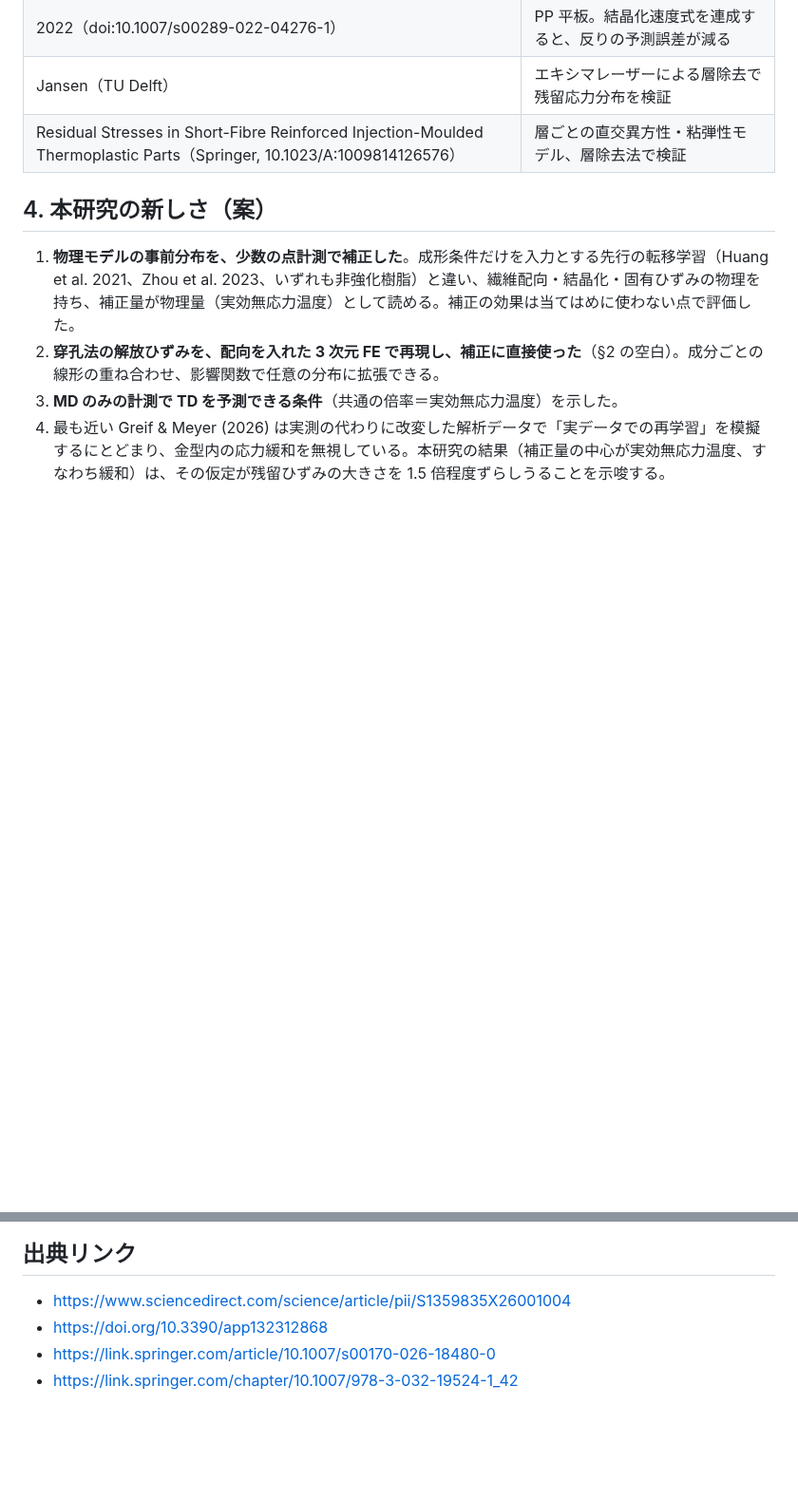
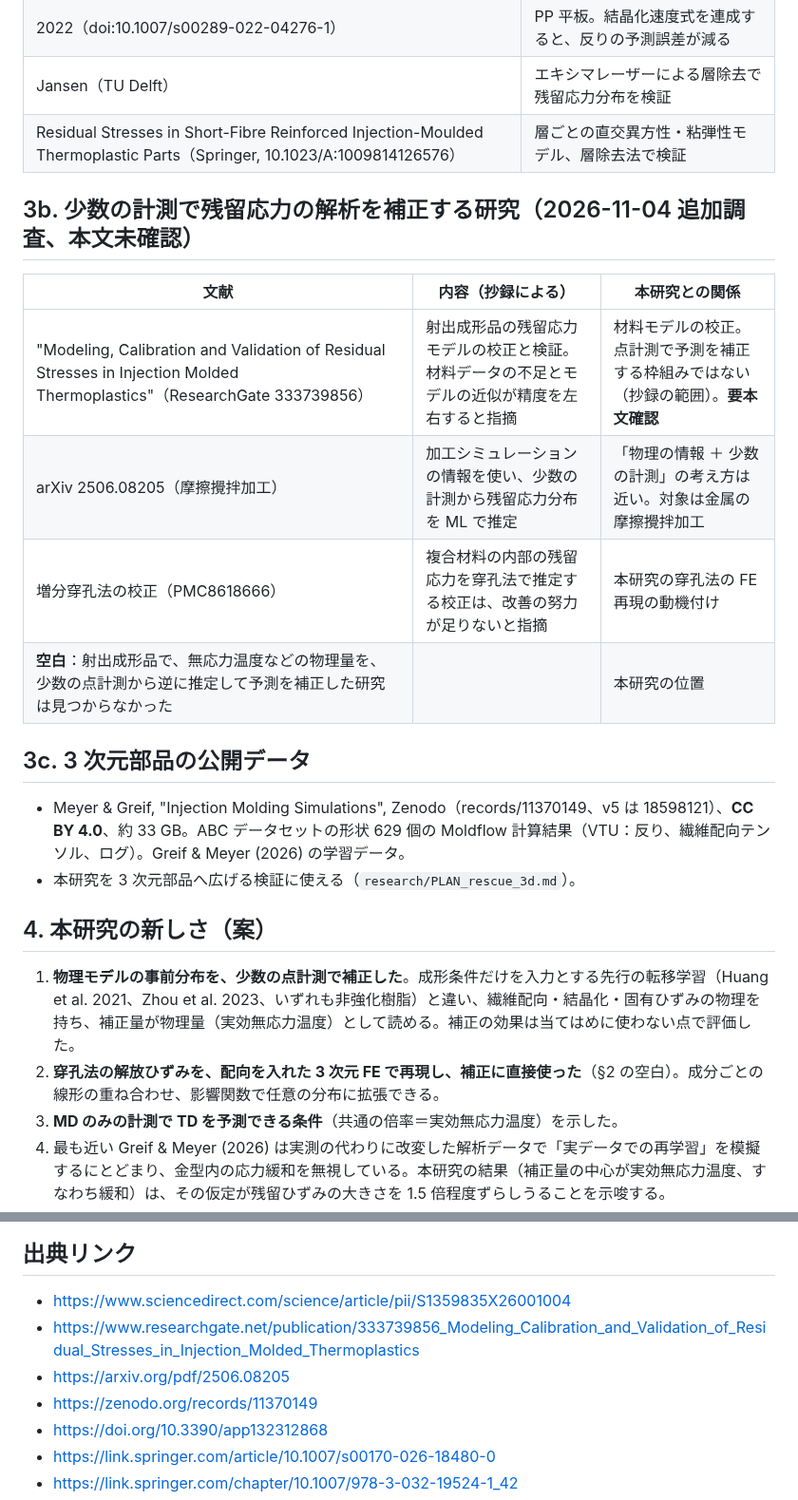
Before and after one commit to keisuke58/wccm2026-cfrp-gnn, a Markdown page: research/LIT_REVIEW_denso.md, 2 parts joined by grey strips. Shown at 95% size. Rendered like a GitHub page; blank space fills up the shorter version.

```diff
--- a/research/LIT_REVIEW_denso.md
+++ b/research/LIT_REVIEW_denso.md
@@ -32,6 +32,20 @@
 | Jansen（TU Delft） | エキシマレーザーによる層除去で残留応力分布を検証 |
 | Residual Stresses in Short-Fibre Reinforced Injection-Moulded Thermoplastic Parts（Springer, 10.1023/A:1009814126576） | 層ごとの直交異方性・粘弾性モデル、層除去法で検証 |
 
+## 3b. 少数の計測で残留応力の解析を補正する研究（2026-11-04 追加調査、本文未確認）
+
+| 文献 | 内容（抄録による） | 本研究との関係 |
+|---|---|---|
+| "Modeling, Calibration and Validation of Residual Stresses in Injection Molded Thermoplastics"（ResearchGate 333739856） | 射出成形品の残留応力モデルの校正と検証。材料データの不足とモデルの近似が精度を左右すると指摘 | 材料モデルの校正。点計測で予測を補正する枠組みではない（抄録の範囲）。**要本文確認** |
+| arXiv 2506.08205（摩擦攪拌加工） | 加工シミュレーションの情報を使い、少数の計測から残留応力分布を ML で推定 | 「物理の情報 ＋ 少数の計測」の考え方は近い。対象は金属の摩擦攪拌加工 |
+| 増分穿孔法の校正（PMC8618666） | 複合材料の内部の残留応力を穿孔法で推定する校正は、改善の努力が足りないと指摘 | 本研究の穿孔法の FE 再現の動機付け |
+| **空白**：射出成形品で、無応力温度などの物理量を、少数の点計測から逆に推定して予測を補正した研究は見つからなかった | | 本研究の位置 |
+
+## 3c. 3 次元部品の公開データ
+
+- Meyer & Greif, "Injection Molding Simulations", Zenodo（records/11370149、v5 は 18598121）、**CC BY 4.0**、約 33 GB。ABC データセットの形状 629 個の Moldflow 計算結果（VTU：反り、繊維配向テンソル、ログ）。Greif & Meyer (2026) の学習データ。
+- 本研究を 3 次元部品へ広げる検証に使える（`research/PLAN_rescue_3d.md`）。
+
 ## 4. 本研究の新しさ（案）
 
 1. **物理モデルの事前分布を、少数の点計測で補正した**。成形条件だけを入力とする先行の転移学習（Huang et al. 2021、Zhou et al. 2023、いずれも非強化樹脂）と違い、繊維配向・結晶化・固有ひずみの物理を持ち、補正量が物理量（実効無応力温度）として読める。補正の効果は当てはめに使わない点で評価した。
@@ -43,6 +57,9 @@
 ## 出典リンク
 
 - https://www.sciencedirect.com/science/article/pii/S1359835X26001004
+- https://www.researchgate.net/publication/333739856_Modeling_Calibration_and_Validation_of_Residual_Stresses_in_Injection_Molded_Thermoplastics
+- https://arxiv.org/pdf/2506.08205
+- https://zenodo.org/records/11370149
 - https://doi.org/10.3390/app132312868
 - https://link.springer.com/article/10.1007/s00170-026-18480-0
 - https://link.springer.com/chapter/10.1007/978-3-032-19524-1_42
```
Also changed, not shown: research/PLAN_rescue_3d.md (added, +33 -0 lines).
